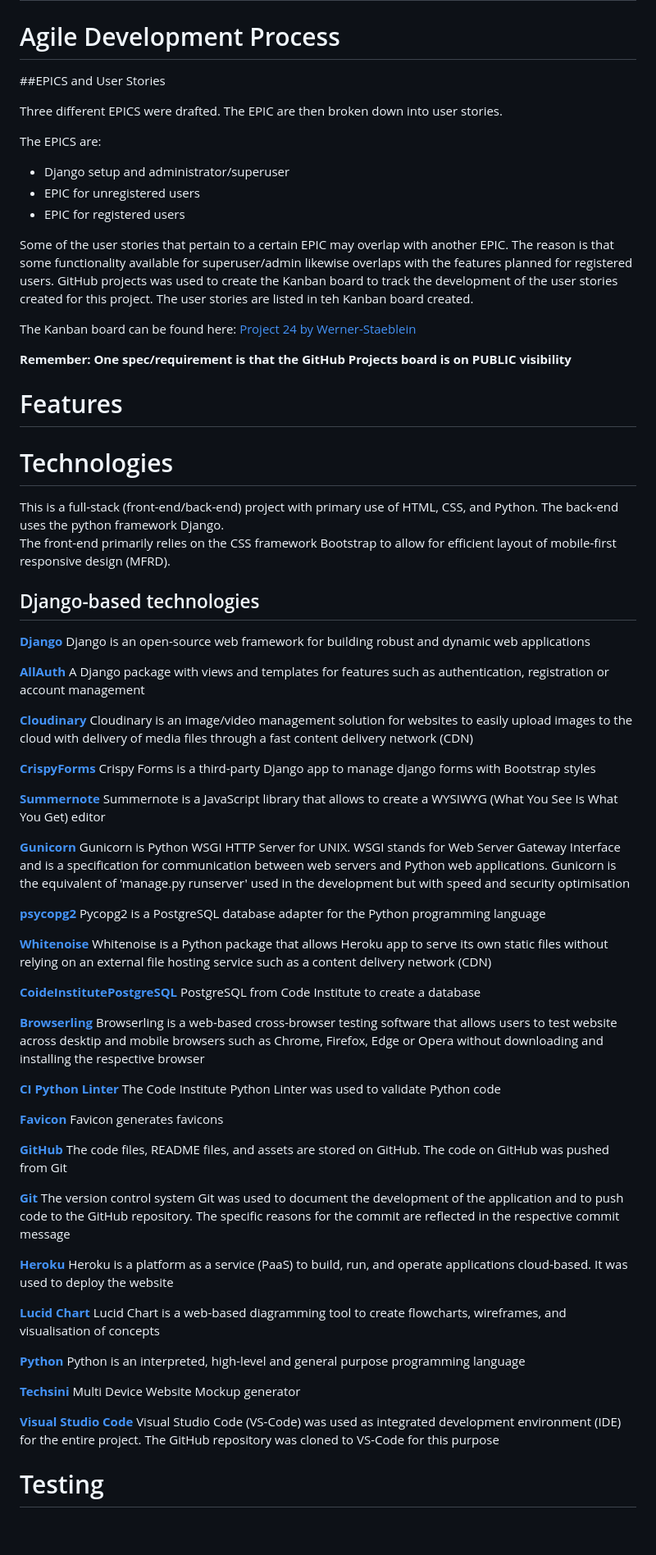
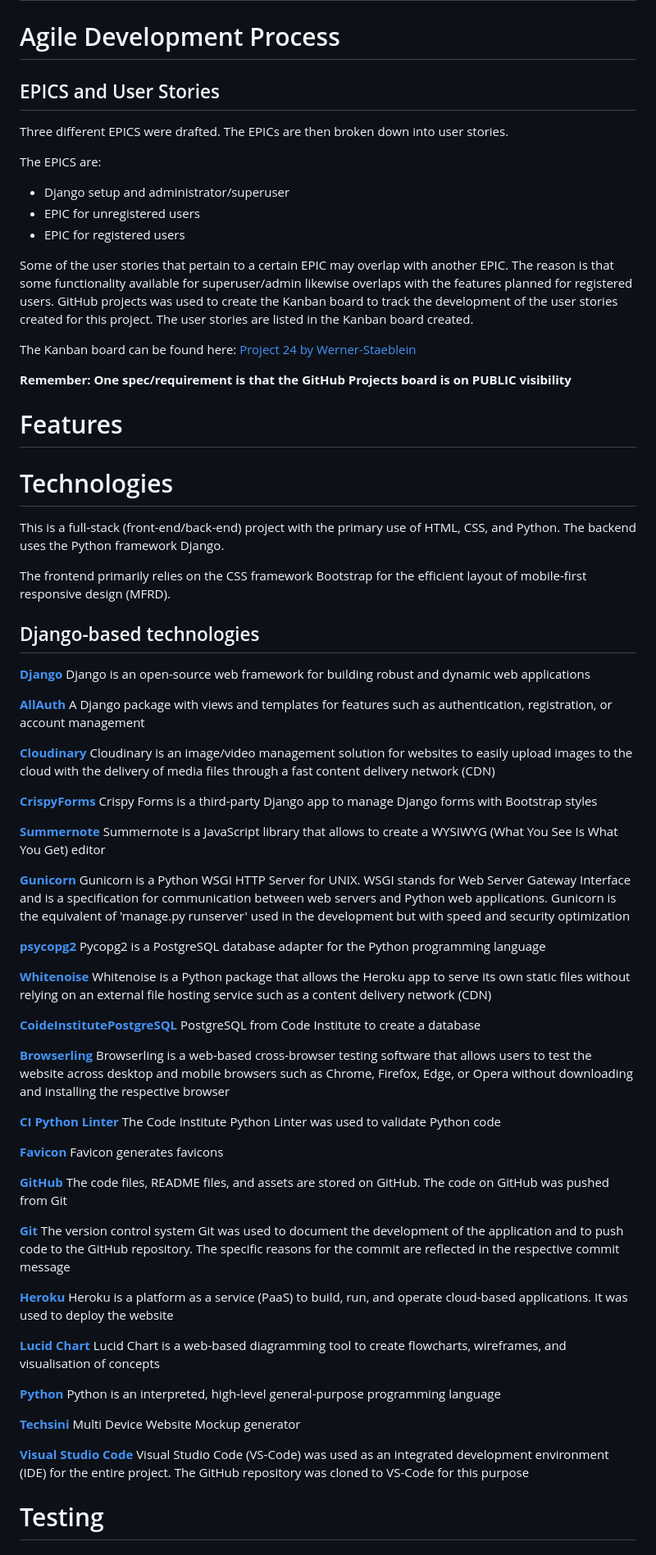
Before and after one commit to Werner-Staeblein/Project-4, a Markdown page: README.md, the part around the change printed below. Shown: that part at 82% size. Rendered like a GitHub page; blank space fills up the shorter version.

Commit message:
Update README.md
Make grammarly test on README. Remove typos. Ensure README initiated properly from start of project.

```diff
--- a/README.md
+++ b/README.md
@@ -28,9 +28,9 @@ The database model (Entity Relationship Diagram | ERD) describes the connection
 
 # Agile Development Process
 
-##EPICS and User Stories
+## EPICS and User Stories
 
-Three different EPICS were drafted. The EPIC are then broken down into user stories.
+Three different EPICS were drafted. The EPICs are then broken down into user stories.
 
 The EPICS are:
 -	Django setup and administrator/superuser
@@ -38,7 +38,7 @@ The EPICS are:
 -	EPIC for registered users
 
 Some of the user stories that pertain to a certain EPIC may overlap with another EPIC. The reason is that some functionality available for superuser/admin likewise overlaps with the features planned for registered users.
-GitHub projects was used to create the Kanban board to track the development of the user stories created for this project. The user stories are listed in teh Kanban board created.
+GitHub projects was used to create the Kanban board to track the development of the user stories created for this project. The user stories are listed in the Kanban board created.
 
 The Kanban board can be found here:
 [Project 24 by Werner-Staeblein](https://github.com/users/Werner-Staeblein/projects/24)
@@ -53,31 +53,31 @@ The Kanban board can be found here:
 
 # Technologies
 
-This is a full-stack (front-end/back-end) project with primary use of HTML, CSS, and Python. The back-end uses the python framework Django.
-The front-end primarily relies on the CSS framework Bootstrap to allow for efficient layout of mobile-first responsive design (MFRD).
+This is a full-stack (front-end/back-end) project with the primary use of HTML, CSS, and Python. The backend uses the Python framework Django.
 
+The frontend primarily relies on the CSS framework Bootstrap for the efficient layout of mobile-first responsive design (MFRD).
 
 ## Django-based technologies
 
 **[Django](https://www.djangoproject.com/)** Django is an open-source web framework for building robust and dynamic web applications
 
-**[AllAuth](https://docs.allauth.org/en/latest/)** A Django package with views and templates for features such as authentication, registration or account management
+**[AllAuth](https://docs.allauth.org/en/latest/)** A Django package with views and templates for features such as authentication, registration, or account management
 
-**[Cloudinary](https://cloudinary.com/)** Cloudinary is an image/video management solution for websites to easily upload images to the cloud with delivery of media files through a fast content delivery network (CDN)
+**[Cloudinary](https://cloudinary.com/)** Cloudinary is an image/video management solution for websites to easily upload images to the cloud with the delivery of media files through a fast content delivery network (CDN)
 
-**[CrispyForms](https://pypi.org/project/django-crispy-forms/)** Crispy Forms is a third-party Django app to manage django forms with Bootstrap styles
+**[CrispyForms](https://pypi.org/project/django-crispy-forms/)** Crispy Forms is a third-party Django app to manage Django forms with Bootstrap styles
 
 **[Summernote](https://summernote.org/)** Summernote is a JavaScript library that allows to create a WYSIWYG (What You See Is What You Get) editor
 
-**[Gunicorn](https://gunicorn.org/)** Gunicorn is Python WSGI HTTP Server for UNIX. WSGI stands for Web Server Gateway Interface and is a specification for communication between web servers and Python web applications. Gunicorn is the equivalent of 'manage.py runserver' used in the development but with speed and security optimisation
+**[Gunicorn](https://gunicorn.org/)** Gunicorn is a Python WSGI HTTP Server for UNIX. WSGI stands for Web Server Gateway Interface and is a specification for communication between web servers and Python web applications. Gunicorn is the equivalent of 'manage.py runserver' used in the development but with speed and security optimization
 
 **[psycopg2](https://pypi.org/project/psycopg2/)** Pycopg2 is a PostgreSQL database adapter for the Python programming language
 
-**[Whitenoise](https://whitenoise.readthedocs.io/en/stable/index.html)** Whitenoise is a Python package that allows Heroku app to serve its own static files without relying on an external file hosting service such as a content delivery network (CDN)
+**[Whitenoise](https://whitenoise.readthedocs.io/en/stable/index.html)** Whitenoise is a Python package that allows the Heroku app to serve its own static files without relying on an external file hosting service such as a content delivery network (CDN)
 
 **[CoideInstitutePostgreSQL](https://dbs.ci-dbs.net/)** PostgreSQL from Code Institute to create a database
 
-**[Browserling](https://www.browserling.com/)** Browserling is a web-based cross-browser testing software that allows users to test website across desktip and mobile browsers such as Chrome, Firefox, Edge or Opera without downloading and installing the respective browser
+**[Browserling](https://www.browserling.com/)** Browserling is a web-based cross-browser testing software that allows users to test the website across desktop and mobile browsers such as Chrome, Firefox, Edge, or Opera without downloading and installing the respective browser
 
 **[CI Python Linter](https://pep8ci.herokuapp.com/)** The Code Institute Python Linter was used to validate Python code
 
@@ -87,15 +87,15 @@ The front-end primarily relies on the CSS framework Bootstrap to allow for effic
 
 **[Git](https://git-scm.com/)** The version control system Git was used to document the development of the application and to push code to the GitHub repository. The specific reasons for the commit are reflected in the respective commit message
 
-**[Heroku](https://www.heroku.com/)** Heroku is a platform as a service (PaaS) to build, run, and operate applications cloud-based. It was used to deploy the website
+**[Heroku](https://www.heroku.com/)** Heroku is a platform as a service (PaaS) to build, run, and operate cloud-based applications. It was used to deploy the website
 
 **[Lucid Chart](https://www.lucidchart.com/pages/)** Lucid Chart is a web-based diagramming tool to create flowcharts, wireframes, and visualisation of concepts
 
-**[Python](https://www.python.org/)** Python is an interpreted, high-level and general purpose programming language
+**[Python](https://www.python.org/)** Python is an interpreted, high-level general-purpose programming language
 
 **[Techsini](https://techsini.com/multi-mockup/)** Multi Device Website Mockup generator
 
-**[Visual Studio Code](https://code.visualstudio.com/)** Visual Studio Code (VS-Code) was used as integrated development environment (IDE) for the entire project. The GitHub repository was cloned to VS-Code for this purpose
+**[Visual Studio Code](https://code.visualstudio.com/)** Visual Studio Code (VS-Code) was used as an integrated development environment (IDE) for the entire project. The GitHub repository was cloned to VS-Code for this purpose
 
 
 
```
Also changed, not shown: other parts of README.md (+1 -1 lines).
